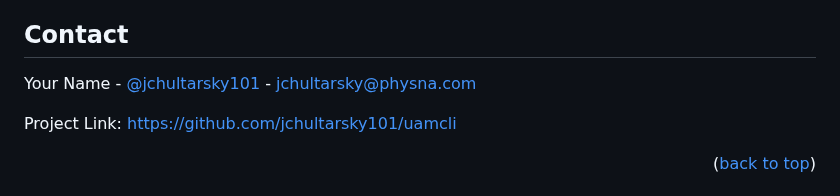
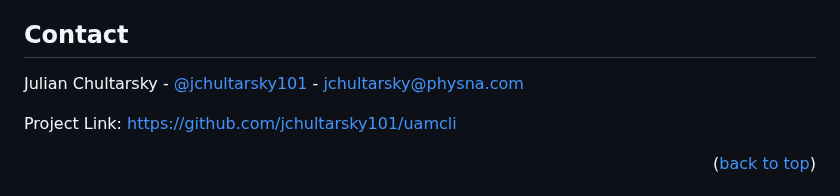
Before and after one commit to jchultarsky101/uamcli, a Markdown page: README.md, the part around the change. GitHub-like rendering.

```diff
--- a/README.md
+++ b/README.md
@@ -504,7 +504,7 @@ Distributed under the MIT License. See `LICENSE.txt` for more information.
 <!-- CONTACT -->
 ## Contact
 
-Your Name - [@jchultarsky101](https://twitter.com/jchultarsky101) - jchultarsky@physna.com
+Julian Chultarsky - [@jchultarsky101](https://twitter.com/jchultarsky101) - jchultarsky@physna.com
 
 Project Link: [https://github.com/jchultarsky101/uamcli](https://github.com/jchultarsky101/uamcli)
 
```
